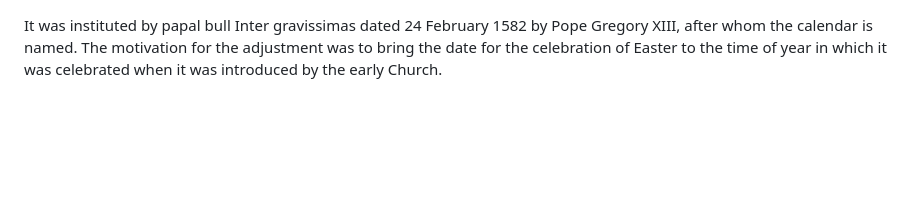
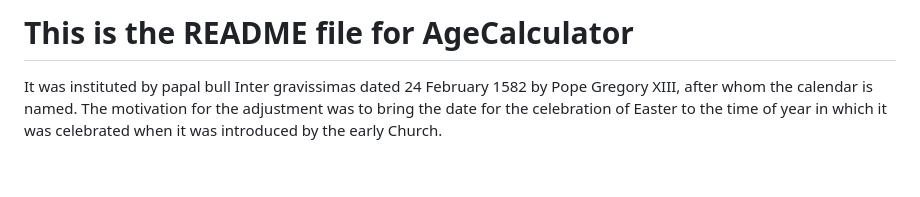
Before and after one commit to satyajeet010/AgeCalculator, a Markdown page: README.md, the part around the change. Drawn GitHub-style; blank space fills up the shorter version.

Commit message:
README.md head modified

```diff
--- a/README.md
+++ b/README.md
@@ -1,3 +1,4 @@
+# This is the README file for AgeCalculator
 <p>It was instituted by papal bull Inter gravissimas dated 24 February 1582 by Pope Gregory XIII, after whom the calendar is named. The motivation for the adjustment was to bring the date for the celebration of Easter to the time of year in which it was celebrated when it was introduced by the early Church.</p><br />
 <h3>Age Calculator Formula</h3><br />
 <p>The Oxford Dictionary defines “Age” as the length of time that a person has lived or a thing has existed. The method of calculating age involves the comparison of a person's date of birth with the date on which the age needs to be calculated. The date of birth is subtracted from the given date, which gives the age of the person. i.e., Age formula = Given date - Date of birth. The steps to calculate a person's age from his date of birth to a given date are listed below.<br />
```
